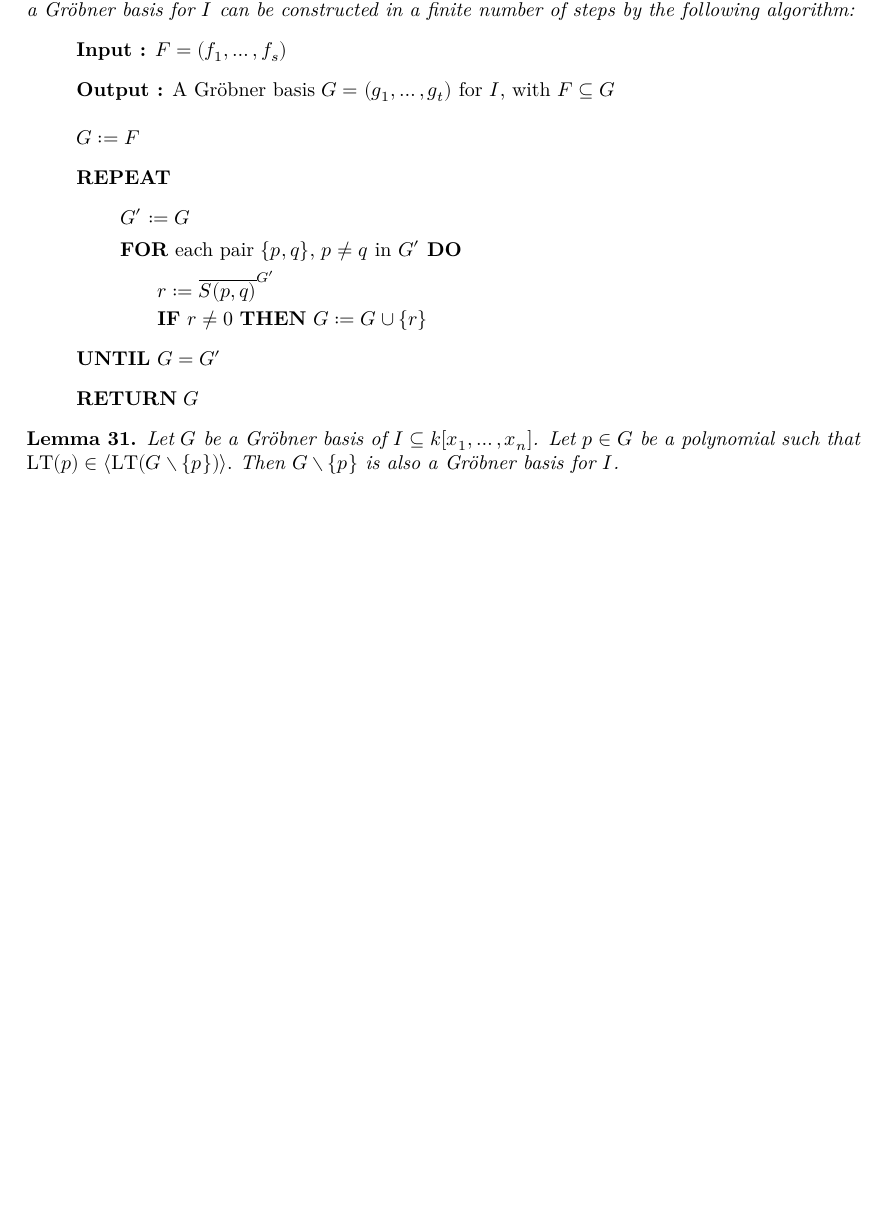
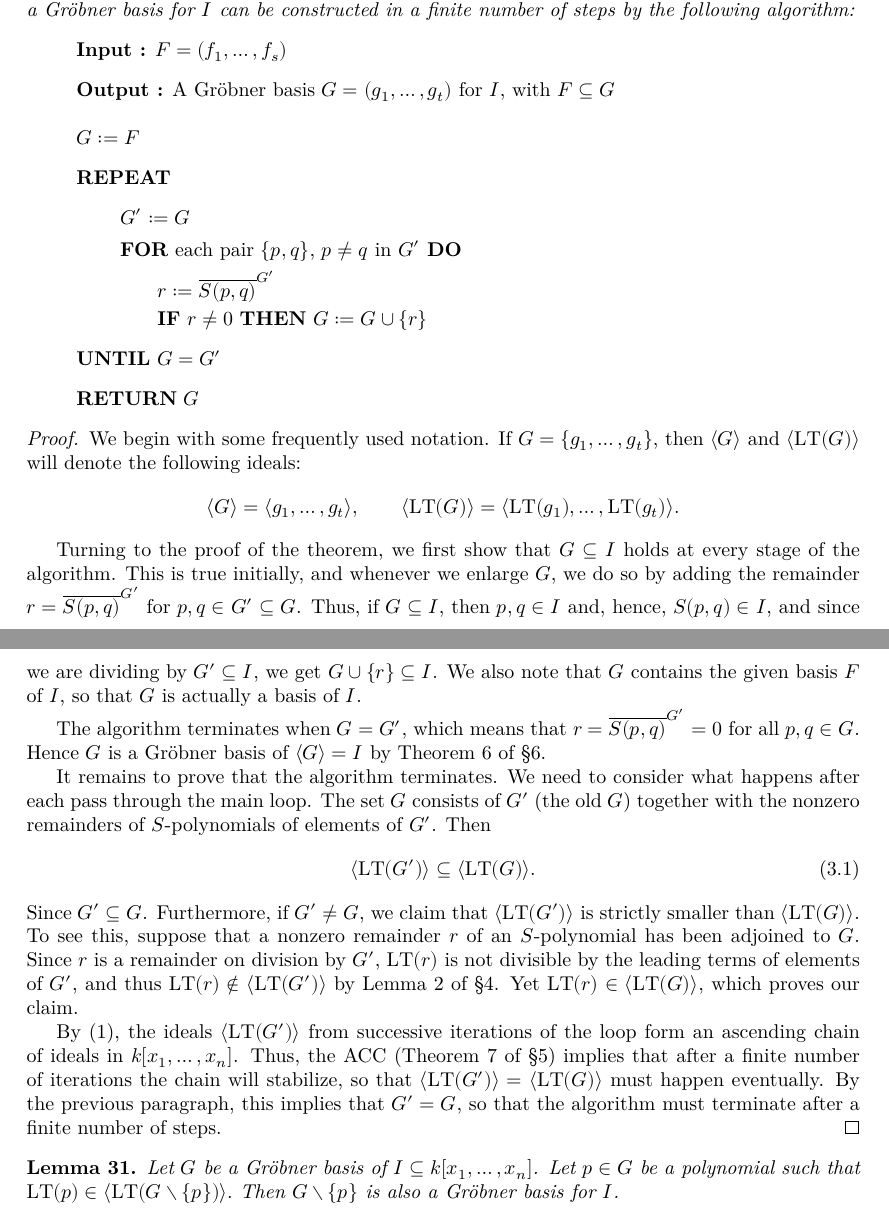
Before and after one commit to Sanghyeok0/Buchberger, a LaTeX thesis (blueprint/src/print.tex, which reads blueprint/src/chapter/Groebner Bases.tex): part of page 8 of 8 before the commit and two parts of pages 8 and 9 of 9 after it, the two joined at a grey line, cut so that both start at the same text, the shorter picture padded with empty space. Compiled offline with XeLaTeX.

```diff
--- a/blueprint/src/chapter/Groebner Bases.tex
+++ b/blueprint/src/chapter/Groebner Bases.tex
@@ -212,6 +213,44 @@
       \item[] \textbf{RETURN} $G$
   \end{itemize}
 \end{theorem}
+\begin{proof}
+  We begin with some frequently used notation. If $G = \{ g_1, \ldots, g_t \}$,
+  then $\langle G \rangle$ and $\langle \operatorname{LT}(G) \rangle$ will denote the following ideals:
+  \[
+  \langle G \rangle = \langle g_1, \ldots, g_t \rangle, \qquad
+  \langle \operatorname{LT}(G) \rangle = \langle \operatorname{LT}(g_1), \ldots, \operatorname{LT}(g_t) \rangle.
+  \]
+
+  Turning to the proof of the theorem, we first show that $G \subseteq I$ holds at every stage of
+  the algorithm. This is true initially, and whenever we enlarge $G$, we do so by adding the remainder
+  $r = \overline{S(p,q)}^{G'}$ for $p,q \in G' \subseteq G$. Thus, if $G \subseteq I$, then $p,q \in I$ and,
+  hence, $S(p,q) \in I$, and since we are dividing by $G' \subseteq I$, we get $G \cup \{r\} \subseteq I$.
+  We also note that $G$ contains the given basis $F$ of $I$, so that $G$ is actually a basis of $I$.
+
+  The algorithm terminates when $G = G'$, which means that
+  $r = \overline{S(p,q)}^{G'} = 0$ for all $p,q \in G$. Hence $G$ is a Gr\"obner basis of
+  $\langle G \rangle = I$ by Theorem~6 of \S6.
+
+  It remains to prove that the algorithm terminates. We need to consider what happens after each
+  pass through the main loop. The set $G$ consists of $G'$ (the old $G$) together with the nonzero
+  remainders of $S$-polynomials of elements of $G'$. Then
+  \begin{equation}
+  \langle \operatorname{LT}(G') \rangle \subseteq \langle \operatorname{LT}(G) \rangle.
+  \end{equation}
+  Since $G' \subseteq G$. Furthermore, if $G' \ne G$, we claim that
+  $\langle \operatorname{LT}(G') \rangle$ is strictly smaller than $\langle \operatorname{LT}(G) \rangle$.
+  To see this, suppose that a nonzero remainder $r$ of an $S$-polynomial has been adjoined to $G$.
+  Since $r$ is a remainder on division by $G'$, $\operatorname{LT}(r)$ is not divisible by the leading
+  terms of elements of $G'$, and thus $\operatorname{LT}(r) \notin \langle \operatorname{LT}(G') \rangle$
+  by Lemma~2 of \S4. Yet $\operatorname{LT}(r) \in \langle \operatorname{LT}(G) \rangle$, which proves our claim.
+
+  By (1), the ideals $\langle \operatorname{LT}(G') \rangle$ from successive iterations of the loop form an
+  ascending chain of ideals in $k[x_1, \ldots, x_n]$. Thus, the ACC (Theorem~7 of \S5) implies that after
+  a finite number of iterations the chain will stabilize, so that
+  $\langle \operatorname{LT}(G') \rangle = \langle \operatorname{LT}(G) \rangle$ must happen eventually.
+  By the previous paragraph, this implies that $G' = G$, so that the algorithm must terminate after a
+  finite number of steps.
+\end{proof}
 
 \begin{lemma}\label{lem:grobner_basis_remove_redundant} % [Cox] 92p
     \lean{MvPolynomial.grobner_basis_remove_redundant}
```
Also changed, not shown: blueprint/src/chapter/Groebner Bases.tex (1 more changed lines), 3 other files.
